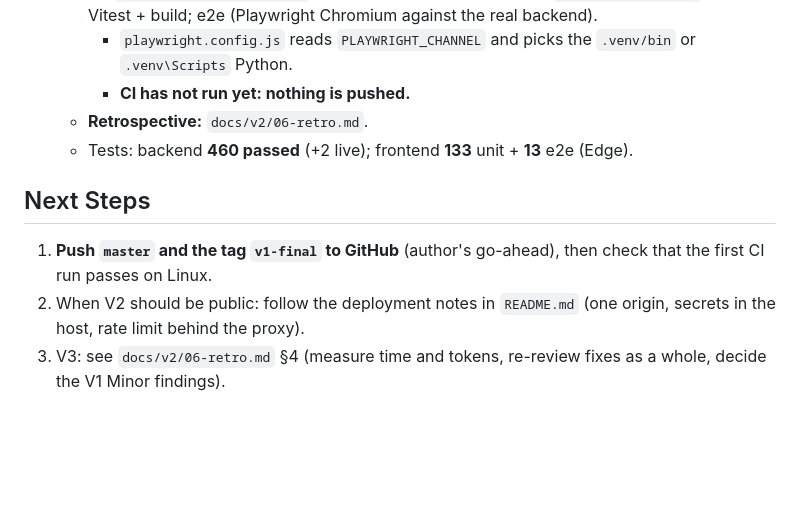
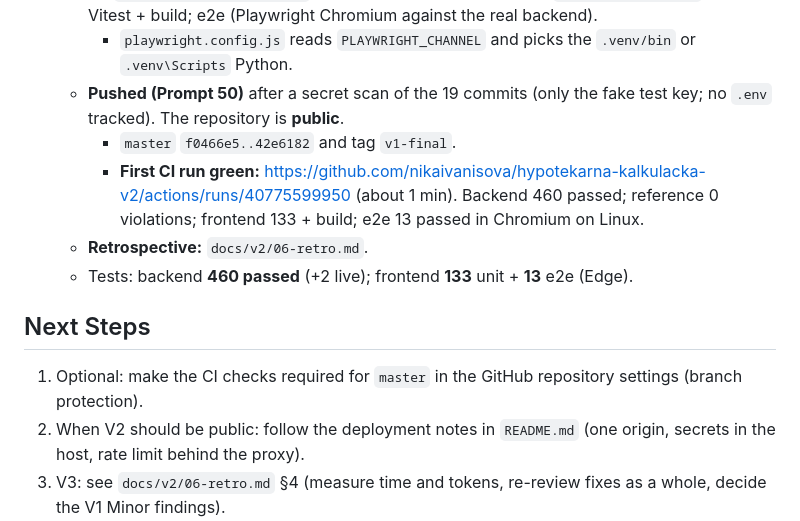
Before and after one commit to nikaivanisova/hypotekarna-kalkulacka-v2, a Markdown page: docs/handoff.md, the part around the change. Rendered like a GitHub page; blank space fills up the shorter version.

```diff
--- a/docs/handoff.md
+++ b/docs/handoff.md
@@ -241,12 +241,14 @@ Items carried over to V2 are listed under "Open Questions" and "Next Steps" belo
     - The contract now states the policy.
   - **CI:** `.github/workflows/ci.yml` with four jobs: backend pytest; `tools/reference.py`; frontend Vitest + build; e2e (Playwright Chromium against the real backend).
     - `playwright.config.js` reads `PLAYWRIGHT_CHANNEL` and picks the `.venv/bin` or `.venv\Scripts` Python.
-    - **CI has not run yet: nothing is pushed.**
+  - **Pushed (Prompt 50)** after a secret scan of the 19 commits (only the fake test key; no `.env` tracked). The repository is **public**.
+    - `master` `f0466e5..42e6182` and tag `v1-final`.
+    - **First CI run green:** https://github.com/nikaivanisova/hypotekarna-kalkulacka-v2/actions/runs/40775599950 (about 1 min). Backend 460 passed; reference 0 violations; frontend 133 + build; e2e 13 passed in Chromium on Linux.
   - **Retrospective:** `docs/v2/06-retro.md`.
   - Tests: backend **460 passed** (+2 live); frontend **133** unit + **13** e2e (Edge).
 
 ## Next Steps
-1. **Push `master` and the tag `v1-final` to GitHub** (author's go-ahead), then check that the first CI run passes on Linux.
+1. Optional: make the CI checks required for `master` in the GitHub repository settings (branch protection).
 2. When V2 should be public: follow the deployment notes in `README.md` (one origin, secrets in the host, rate limit behind the proxy).
 3. V3: see `docs/v2/06-retro.md` §4 (measure time and tokens, re-review fixes as a whole, decide the V1 Minor findings).
 4. Decide whether to keep the `no-plan/` experiment from V1 (still uncommitted).
```
Also changed, not shown: docs/v2/06-retro.md (+4 -3 lines), docs/v2/prompts.md (+19 -0 lines).
